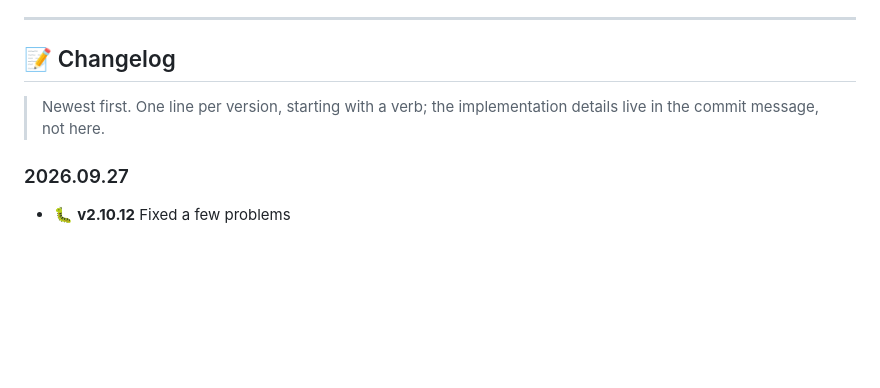
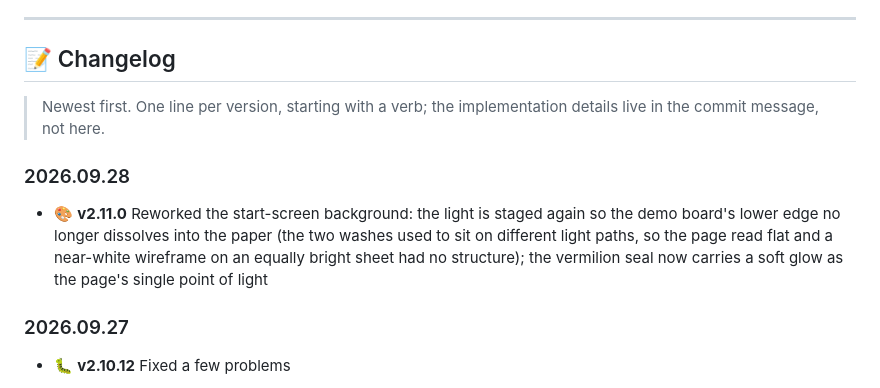
Before and after one commit to AWua-Dcm/gomoku-3d-4d, a Markdown page: README.en.md, the part around the change. Rendered like a GitHub page; blank space fills up the shorter version.

```diff
--- a/README.en.md
+++ b/README.en.md
@@ -254,6 +254,10 @@ is in [Web_Gomoku3D/README.md](Web_Gomoku3D/README.md) — in Chinese.
 
 > Newest first. One line per version, starting with a verb; the implementation details live in the commit message, not here.
 
+### 2026.09.28
+
+- 🎨 **v2.11.0** Reworked the start-screen background: the light is staged again so the demo board's lower edge no longer dissolves into the paper (the two washes used to sit on different light paths, so the page read flat and a near-white wireframe on an equally bright sheet had no structure); the vermilion seal now carries a soft glow as the page's single point of light
+
 ### 2026.09.27
 
 - 🐛 **v2.10.12** Fixed a few problems
```
Also changed, not shown: README.md (+4 -0 lines).
